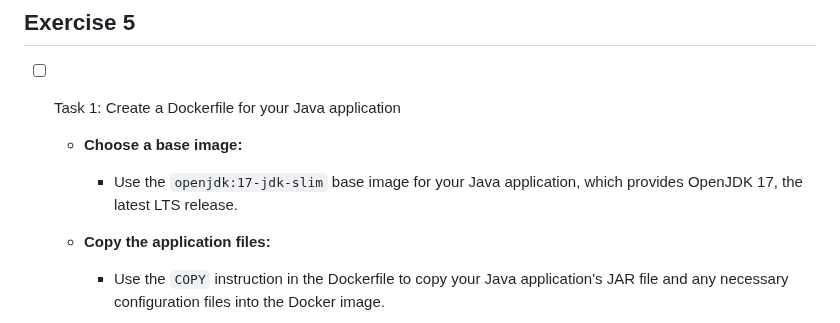
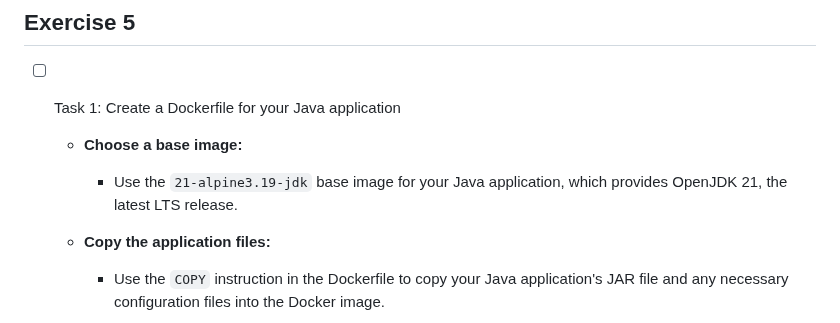
Before and after one commit to karanthakakr04/devops-bootcamp-exercises, a Markdown page: 7 - Container with Docker/chapter7-exercises.md, the part around the change. GitHub-like rendering.

```diff
--- a/7 - Container with Docker/chapter7-exercises.md
+++ b/7 - Container with Docker/chapter7-exercises.md
@@ -319,7 +319,7 @@ Volumes are useful in several scenarios:
 
 - [ ] Task 1: Create a Dockerfile for your Java application
   - **Choose a base image:**
-    - Use the `openjdk:17-jdk-slim` base image for your Java application, which provides OpenJDK 17, the latest LTS release.
+    - Use the `21-alpine3.19-jdk` base image for your Java application, which provides OpenJDK 21, the latest LTS release.
 
   - **Copy the application files:**
     - Use the `COPY` instruction in the Dockerfile to copy your Java application's JAR file and any necessary configuration files into the Docker image.
```
